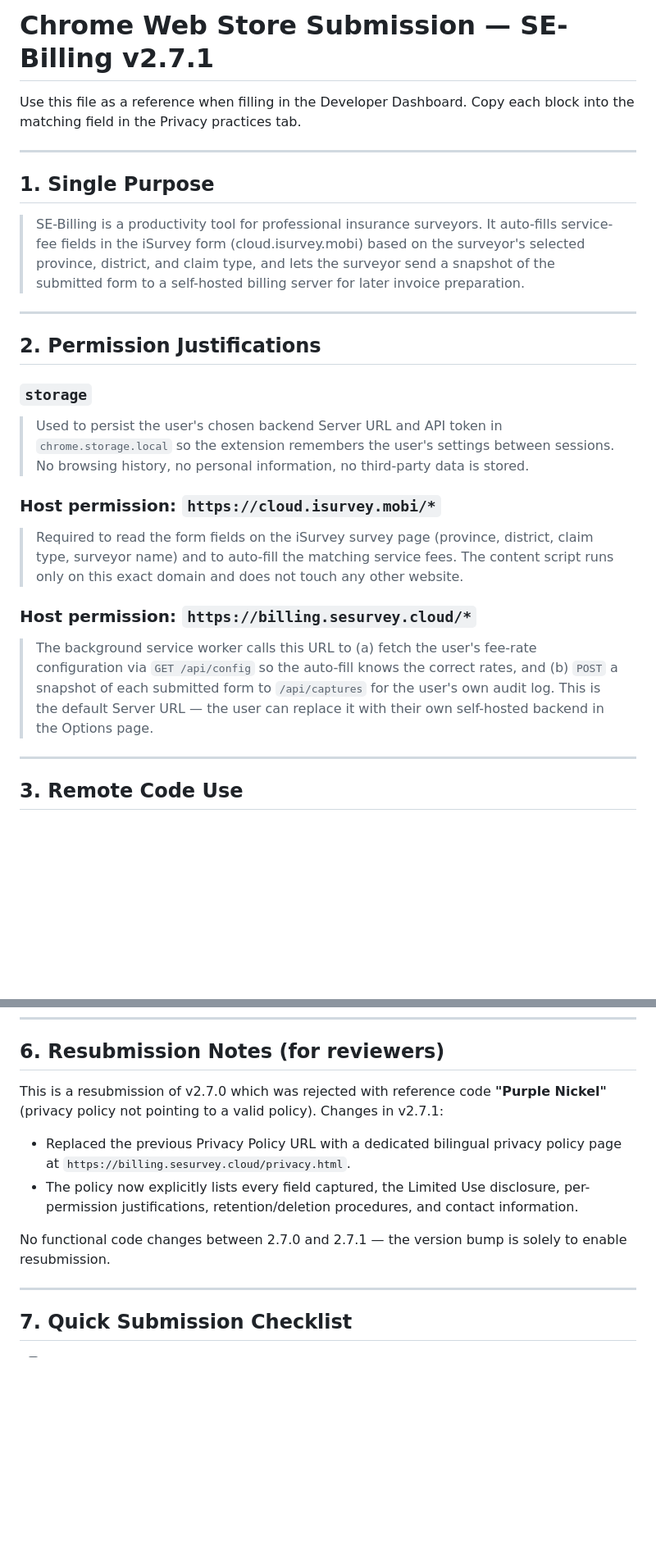
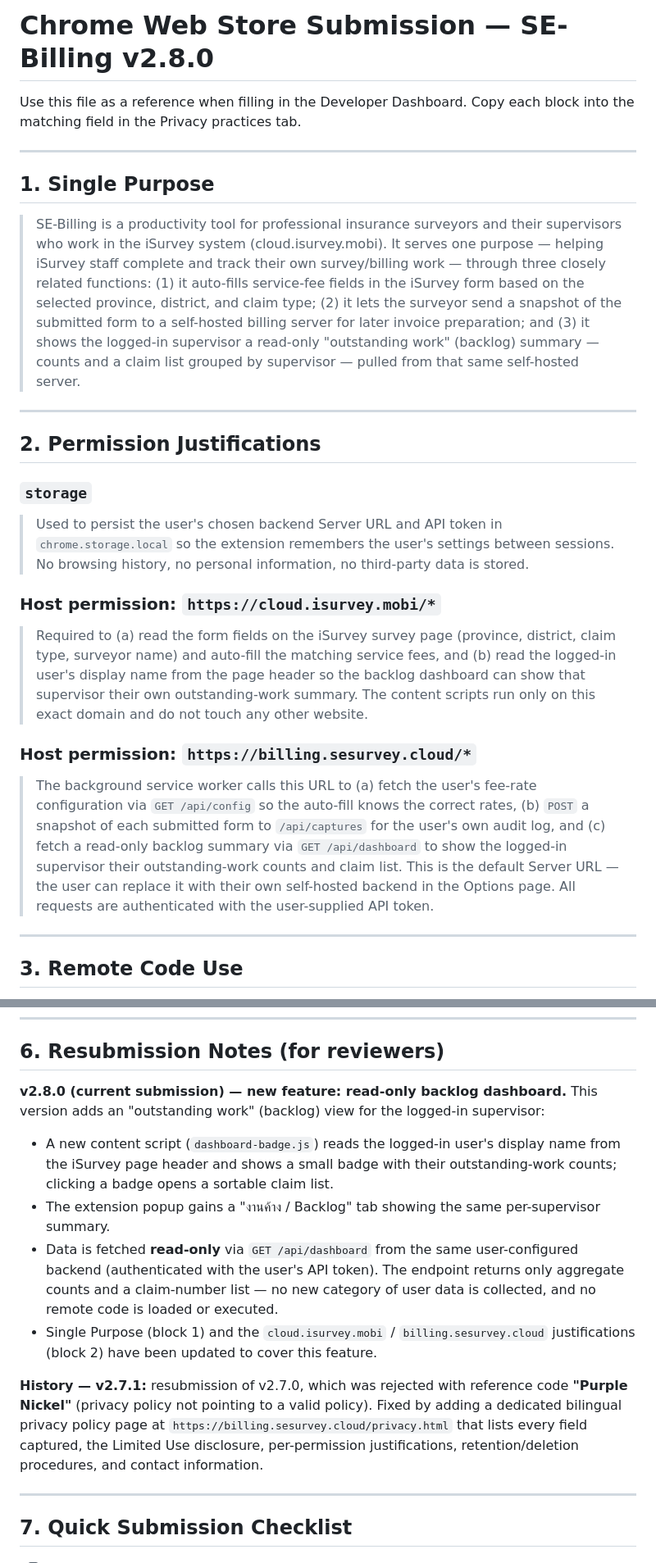
Before and after one commit to sesurvey-ai/se-billing, a Markdown page: se-billing-extension/STORE_SUBMISSION.md, 2 parts joined by grey strips. Shown at 82% size. GitHub-like rendering; blank space fills up the shorter version.

Commit message:
docs(store): update Web Store submission to v2.8.0 (backlog dashboard)
Update Single Purpose, host-permission justifications (cloud.isurvey.mobi
header read + billing.sesurvey.cloud GET /api/dashboard), data-usage note,
resubmission notes, and the checklist for the v2.8.0 backlog dashboard.

Co-Authored-By: Claude Opus 4.8 <noreply@anthropic.com>

```diff
--- a/se-billing-extension/STORE_SUBMISSION.md
+++ b/se-billing-extension/STORE_SUBMISSION.md
@@ -1,4 +1,4 @@
-# Chrome Web Store Submission — SE-Billing v2.7.1
+# Chrome Web Store Submission — SE-Billing v2.8.0
 
 Use this file as a reference when filling in the Developer Dashboard.
 Copy each block into the matching field in the Privacy practices tab.
@@ -7,7 +7,7 @@ Copy each block into the matching field in the Privacy practices tab.
 
 ## 1. Single Purpose
 
-> SE-Billing is a productivity tool for professional insurance surveyors. It auto-fills service-fee fields in the iSurvey form (cloud.isurvey.mobi) based on the surveyor's selected province, district, and claim type, and lets the surveyor send a snapshot of the submitted form to a self-hosted billing server for later invoice preparation.
+> SE-Billing is a productivity tool for professional insurance surveyors and their supervisors who work in the iSurvey system (cloud.isurvey.mobi). It serves one purpose — helping iSurvey staff complete and track their own survey/billing work — through three closely related functions: (1) it auto-fills service-fee fields in the iSurvey form based on the selected province, district, and claim type; (2) it lets the surveyor send a snapshot of the submitted form to a self-hosted billing server for later invoice preparation; and (3) it shows the logged-in supervisor a read-only "outstanding work" (backlog) summary — counts and a claim list grouped by supervisor — pulled from that same self-hosted server.
 
 ---
 
@@ -19,11 +19,11 @@ Copy each block into the matching field in the Privacy practices tab.
 
 ### Host permission: `https://cloud.isurvey.mobi/*`
 
-> Required to read the form fields on the iSurvey survey page (province, district, claim type, surveyor name) and to auto-fill the matching service fees. The content script runs only on this exact domain and does not touch any other website.
+> Required to (a) read the form fields on the iSurvey survey page (province, district, claim type, surveyor name) and auto-fill the matching service fees, and (b) read the logged-in user's display name from the page header so the backlog dashboard can show that supervisor their own outstanding-work summary. The content scripts run only on this exact domain and do not touch any other website.
 
 ### Host permission: `https://billing.sesurvey.cloud/*`
 
-> The background service worker calls this URL to (a) fetch the user's fee-rate configuration via `GET /api/config` so the auto-fill knows the correct rates, and (b) `POST` a snapshot of each submitted form to `/api/captures` for the user's own audit log. This is the default Server URL — the user can replace it with their own self-hosted backend in the Options page.
+> The background service worker calls this URL to (a) fetch the user's fee-rate configuration via `GET /api/config` so the auto-fill knows the correct rates, (b) `POST` a snapshot of each submitted form to `/api/captures` for the user's own audit log, and (c) fetch a read-only backlog summary via `GET /api/dashboard` to show the logged-in supervisor their outstanding-work counts and claim list. This is the default Server URL — the user can replace it with their own self-hosted backend in the Options page. All requests are authenticated with the user-supplied API token.
 
 ---
 
@@ -65,12 +67,15 @@ In the Developer Dashboard, the "Data usage" form asks which categories of user
 
 ## 6. Resubmission Notes (for reviewers)
 
-This is a resubmission of v2.7.0 which was rejected with reference code **"Purple Nickel"** (privacy policy not pointing to a valid policy). Changes in v2.7.1:
+**v2.8.0 (current submission) — new feature: read-only backlog dashboard.**
+This version adds an "outstanding work" (backlog) view for the logged-in supervisor:
 
-- Replaced the previous Privacy Policy URL with a dedicated bilingual privacy policy page at `https://billing.sesurvey.cloud/privacy.html`.
-- The policy now explicitly lists every field captured, the Limited Use disclosure, per-permission justifications, retention/deletion procedures, and contact information.
+- A new content script (`dashboard-badge.js`) reads the logged-in user's display name from the iSurvey page header and shows a small badge with their outstanding-work counts; clicking a badge opens a sortable claim list.
+- The extension popup gains a "งานค้าง / Backlog" tab showing the same per-supervisor summary.
+- Data is fetched **read-only** via `GET /api/dashboard` from the same user-configured backend (authenticated with the user's API token). The endpoint returns only aggregate counts and a claim-number list — no new category of user data is collected, and no remote code is loaded or executed.
+- Single Purpose (block 1) and the `cloud.isurvey.mobi` / `billing.sesurvey.cloud` justifications (block 2) have been updated to cover this feature.
 
-No functional code changes between 2.7.0 and 2.7.1 — the version bump is solely to enable resubmission.
+**History — v2.7.1:** resubmission of v2.7.0, which was rejected with reference code **"Purple Nickel"** (privacy policy not pointing to a valid policy). Fixed by adding a dedicated bilingual privacy policy page at `https://billing.sesurvey.cloud/privacy.html` that lists every field captured, the Limited Use disclosure, per-permission justifications, retention/deletion procedures, and contact information.
 
 ---
 
```
Also changed, not shown: other parts of se-billing-extension/STORE_SUBMISSION.md (+5 -1 lines).
